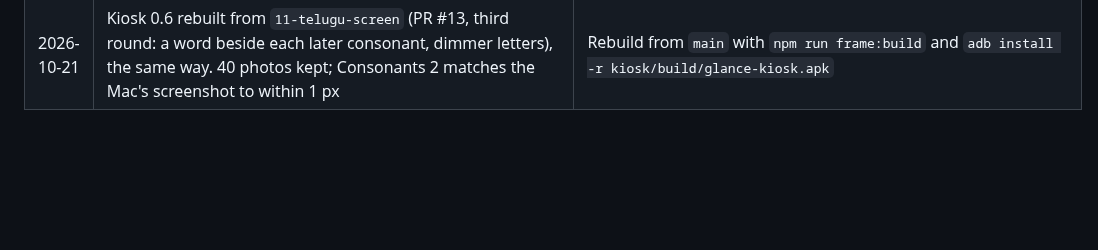
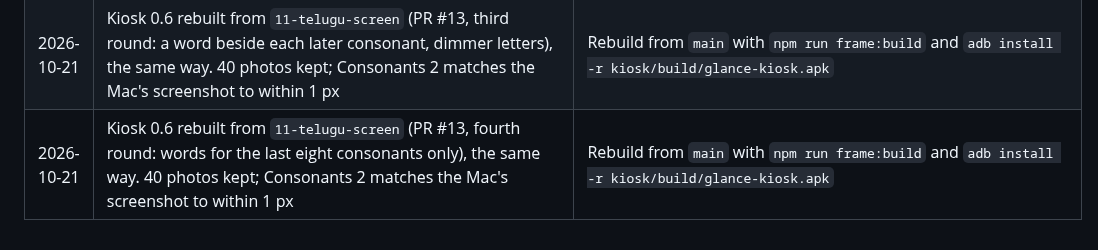
Before and after one commit to VenkatKandhipati/glance, a Markdown page: docs/frame.md, the part around the change. Rendered like a GitHub page; blank space fills up the shorter version.

Commit message:
Log the fourth Telugu screen install
Co-Authored-By: Claude Opus 5.5 <noreply@anthropic.com>

```diff
--- a/docs/frame.md
+++ b/docs/frame.md
@@ -205,3 +205,4 @@ Record every change with its undo, newest last. All `su 0` commands run through
 | 2026-10-21 | Kiosk 0.6 rebuilt from the `11-telugu-screen` branch (PR #13, not yet merged) for the owner to try the Telugu screen: the same `npm run frame:build` and `adb install -r` as above, Pomodoro log backed up first; 40 photos and app data kept. Checked on the frame with `screencap`: the Telugu screen draws in the bundled Noto Sans Telugu, matching the Mac | Rebuild from `main` with `npm run frame:build` and `adb install -r kiosk/build/glance-kiosk.apk` |
 | 2026-10-21 | Kiosk 0.6 rebuilt again from `11-telugu-screen` (PR #13, second round: centred letters, three pages, softer letter colour), the same way. 40 photos kept; on all three pages every letter sits where the Mac draws it, offset only by the burn-in shift | Rebuild from `main` with `npm run frame:build` and `adb install -r kiosk/build/glance-kiosk.apk` |
 | 2026-10-21 | Kiosk 0.6 rebuilt from `11-telugu-screen` (PR #13, third round: a word beside each later consonant, dimmer letters), the same way. 40 photos kept; Consonants 2 matches the Mac's screenshot to within 1 px | Rebuild from `main` with `npm run frame:build` and `adb install -r kiosk/build/glance-kiosk.apk` |
+| 2026-10-21 | Kiosk 0.6 rebuilt from `11-telugu-screen` (PR #13, fourth round: words for the last eight consonants only), the same way. 40 photos kept; Consonants 2 matches the Mac's screenshot to within 1 px | Rebuild from `main` with `npm run frame:build` and `adb install -r kiosk/build/glance-kiosk.apk` |
```
